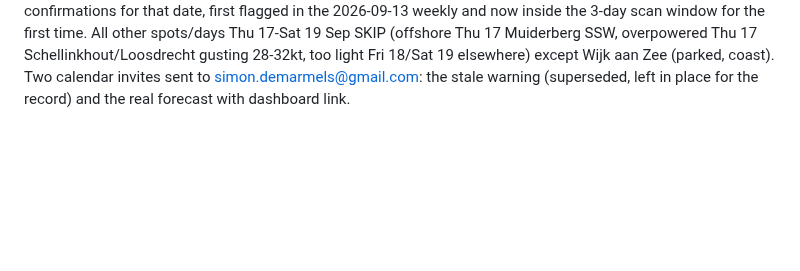
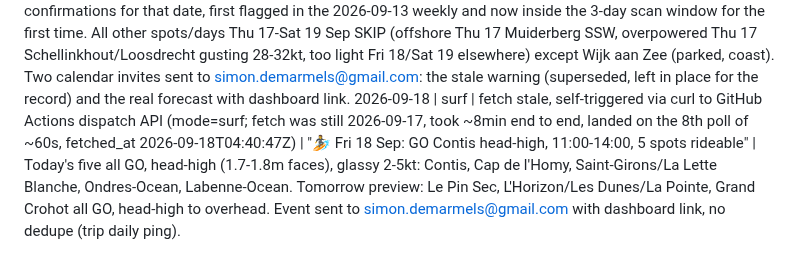
Before and after one commit to SD4444/wendy-foils, a Markdown page: logs/runs.md, the part around the change. Rendered like a GitHub page; blank space fills up the shorter version.

Commit message:
Wendy: surf ping 2026-09-18
Co-Authored-By: Claude Sonnet 5 <noreply@anthropic.com>
Claude-Session: https://claude.ai/code/session_01XdVtssdDqZCFZHP52NFzsk

```diff
--- a/logs/runs.md
+++ b/logs/runs.md
@@ -92,3 +92,4 @@
 2026-09-16 | daily | fetch OK (fetched_at 2026-09-15T08:14:07Z, already fresh on pull, no self-trigger needed) | "🌬️ Lookout: no foil window" | All spots SKIP Tue 15-Thu 17 Sep, too light (peaks 9-13kt, need 13kt+) or offshore (Thu 17 Muiderberg SSW) or overpowered (Thu 17 Schellinkhout gusting 33kt, Loosdrecht gusting 28kt, Almere Muiderzand gusting 27kt) except Wijk aan Zee (parked, coast). No GO/MAYBE windows (JSON empty). No previously-flagged day falls in this window (last MAYBE was Sat 19 Sep Schellinkhout/Loosdrecht from the 2026-09-13 weekly, outside this 3-day range; Tue 15 Sep Schellinkhout was already reported fallen-apart 2026-09-15). Invite suppressed, nothing to alert.
 2026-09-17 | surf | fetch stale, self-triggered via mcp__github__actions_run_trigger (workflow_dispatch, mode=surf; fetch was still 2026-09-16, took ~8min end to end, landed on the 9th poll of ~60s, fetched_at 2026-09-17T04:41:21Z) | "🏄 Thu 17 Sep: GO Moliets overhead, 11:00-14:00, 5 spots rideable" | Today's five all GO, overhead (1.9-2.0m faces), glassy 2-3kt: Moliets, Capbreton - Santocha/La Piste, Messanges, Saint-Girons/La Lette Blanche, Tarnos - Le Metro/La Digue. Tomorrow preview: Moliets, Lacanau-Ocean, Mimizan all GO, head-high. Event sent to simon.demarmels@gmail.com with dashboard link, no dedupe (trip daily ping).
 2026-09-17 | daily | fetch stale, self-triggered via mcp__github__actions_run_trigger (workflow_dispatch, run 35184232691, mode=daily; fetch was still 2026-09-16, took ~22min end to end on the "Run forecast engine" step. Polled 20 min (15+5) with no fresh data and sent a "forecast stale" warning invite at 05:24:36Z as instructed; the run actually completed 25 seconds later at 05:25:01Z, fetched_at 2026-09-17T05:05:06Z. Read the now-fresh data and evaluated it rather than leave Simon with a stale warning that was already wrong.) | "🌬️ Lookout: maybe Thu 17 Sep Almere Muiderzand" | Thu 17 Sep Almere Muiderzand MAYBE (★½☆☆☆, models split, HARMONIE ~12kt vs ICON-D2 ~16kt) is a REVERSAL from yesterday's read (2026-09-16: SKIP, overpowered gusting 27kt), not previously alerted. Sat 19 Sep Schellinkhout and Loosdrecht MAYBE (both ★½☆☆☆, models split) are the first daily confirmations for that date, first flagged in the 2026-09-13 weekly and now inside the 3-day scan window for the first time. All other spots/days Thu 17-Sat 19 Sep SKIP (offshore Thu 17 Muiderberg SSW, overpowered Thu 17 Schellinkhout/Loosdrecht gusting 28-32kt, too light Fri 18/Sat 19 elsewhere) except Wijk aan Zee (parked, coast). Two calendar invites sent to simon.demarmels@gmail.com: the stale warning (superseded, left in place for the record) and the real forecast with dashboard link.
+2026-09-18 | surf | fetch stale, self-triggered via curl to GitHub Actions dispatch API (mode=surf; fetch was still 2026-09-17, took ~8min end to end, landed on the 8th poll of ~60s, fetched_at 2026-09-18T04:40:47Z) | "🏄 Fri 18 Sep: GO Contis head-high, 11:00-14:00, 5 spots rideable" | Today's five all GO, head-high (1.7-1.8m faces), glassy 2-5kt: Contis, Cap de l'Homy, Saint-Girons/La Lette Blanche, Ondres-Ocean, Labenne-Ocean. Tomorrow preview: Le Pin Sec, L'Horizon/Les Dunes/La Pointe, Grand Crohot all GO, head-high to overhead. Event sent to simon.demarmels@gmail.com with dashboard link, no dedupe (trip daily ping).
```
